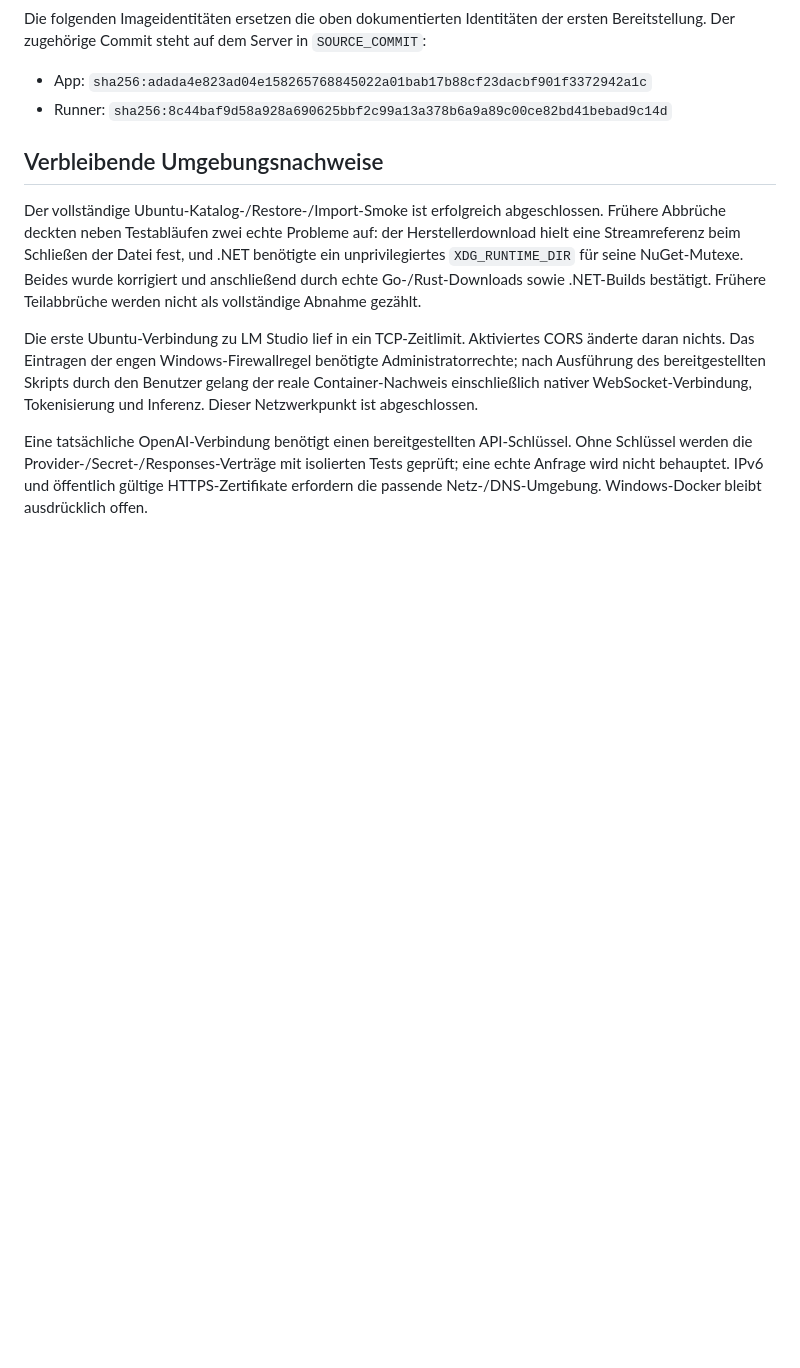
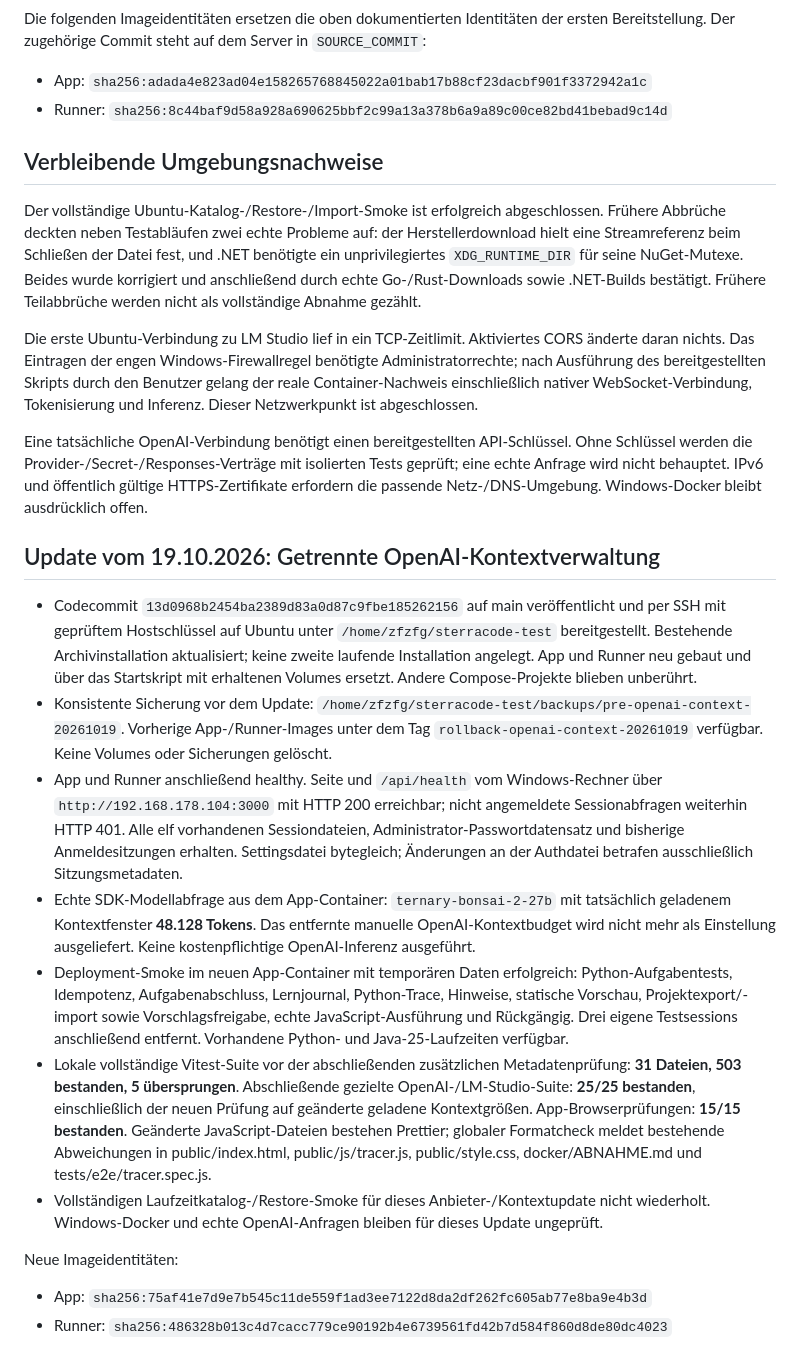
Before and after one commit to zfzfg/SterraCode, a Markdown page: docker/ABNAHME.md, the part around the change. Drawn GitHub-style; blank space fills up the shorter version.

Commit message:
Record Ubuntu deployment of OpenAI context isolation

```diff
--- a/docker/ABNAHME.md
+++ b/docker/ABNAHME.md
@@ -99,3 +99,17 @@ Der vollständige Ubuntu-Katalog-/Restore-/Import-Smoke ist erfolgreich abgeschl
 Die erste Ubuntu-Verbindung zu LM Studio lief in ein TCP-Zeitlimit. Aktiviertes CORS änderte daran nichts. Das Eintragen der engen Windows-Firewallregel benötigte Administratorrechte; nach Ausführung des bereitgestellten Skripts durch den Benutzer gelang der reale Container-Nachweis einschließlich nativer WebSocket-Verbindung, Tokenisierung und Inferenz. Dieser Netzwerkpunkt ist abgeschlossen.
 
 Eine tatsächliche OpenAI-Verbindung benötigt einen bereitgestellten API-Schlüssel. Ohne Schlüssel werden die Provider-/Secret-/Responses-Verträge mit isolierten Tests geprüft; eine echte Anfrage wird nicht behauptet. IPv6 und öffentlich gültige HTTPS-Zertifikate erfordern die passende Netz-/DNS-Umgebung. Windows-Docker bleibt ausdrücklich offen.
+## Update vom 19.10.2026: Getrennte OpenAI-Kontextverwaltung
+
+- Codecommit `13d0968b2454ba2389d83a0d87c9fbe185262156` auf main veröffentlicht und per SSH mit geprüftem Hostschlüssel auf Ubuntu unter `/home/zfzfg/sterracode-test` bereitgestellt. Bestehende Archivinstallation aktualisiert; keine zweite laufende Installation angelegt. App und Runner neu gebaut und über das Startskript mit erhaltenen Volumes ersetzt. Andere Compose-Projekte blieben unberührt.
+- Konsistente Sicherung vor dem Update: `/home/zfzfg/sterracode-test/backups/pre-openai-context-20261019`. Vorherige App-/Runner-Images unter dem Tag `rollback-openai-context-20261019` verfügbar. Keine Volumes oder Sicherungen gelöscht.
+- App und Runner anschließend healthy. Seite und `/api/health` vom Windows-Rechner über `http://192.168.178.104:3000` mit HTTP 200 erreichbar; nicht angemeldete Sessionabfragen weiterhin HTTP 401. Alle elf vorhandenen Sessiondateien, Administrator-Passwortdatensatz und bisherige Anmeldesitzungen erhalten. Settingsdatei bytegleich; Änderungen an der Authdatei betrafen ausschließlich Sitzungsmetadaten.
+- Echte SDK-Modellabfrage aus dem App-Container: `ternary-bonsai-2-27b` mit tatsächlich geladenem Kontextfenster **48.128 Tokens**. Das entfernte manuelle OpenAI-Kontextbudget wird nicht mehr als Einstellung ausgeliefert. Keine kostenpflichtige OpenAI-Inferenz ausgeführt.
+- Deployment-Smoke im neuen App-Container mit temporären Daten erfolgreich: Python-Aufgabentests, Idempotenz, Aufgabenabschluss, Lernjournal, Python-Trace, Hinweise, statische Vorschau, Projektexport/-import sowie Vorschlagsfreigabe, echte JavaScript-Ausführung und Rückgängig. Drei eigene Testsessions anschließend entfernt. Vorhandene Python- und Java-25-Laufzeiten verfügbar.
+- Lokale vollständige Vitest-Suite vor der abschließenden zusätzlichen Metadatenprüfung: **31 Dateien, 503 bestanden, 5 übersprungen**. Abschließende gezielte OpenAI-/LM-Studio-Suite: **25/25 bestanden**, einschließlich der neuen Prüfung auf geänderte geladene Kontextgrößen. App-Browserprüfungen: **15/15 bestanden**. Geänderte JavaScript-Dateien bestehen Prettier; globaler Formatcheck meldet bestehende Abweichungen in public/index.html, public/js/tracer.js, public/style.css, docker/ABNAHME.md und tests/e2e/tracer.spec.js.
+- Vollständigen Laufzeitkatalog-/Restore-Smoke für dieses Anbieter-/Kontextupdate nicht wiederholt. Windows-Docker und echte OpenAI-Anfragen bleiben für dieses Update ungeprüft.
+
+Neue Imageidentitäten:
+
+- App: `sha256:75af41e7d9e7b545c11de559f1ad3ee7122d8da2df262fc605ab77e8ba9e4b3d`
+- Runner: `sha256:486328b013c4d7cacc779ce90192b4e6739561fd42b7d584f860d8de80dc4023`
```
